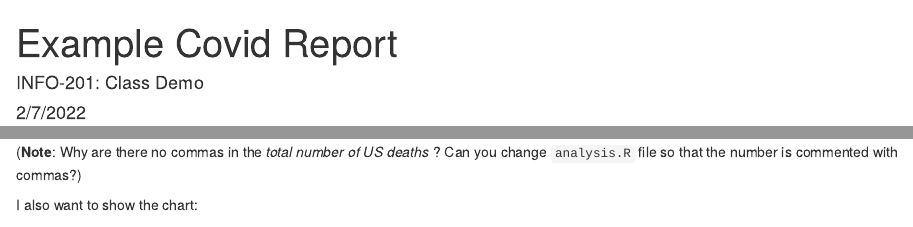
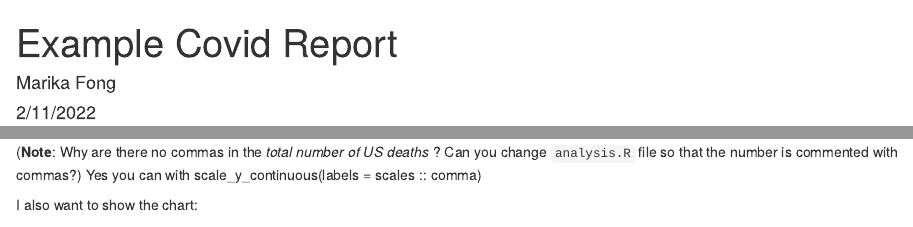
Before and after one commit to info201a-au2022/rmd-practice-admin-marikafong, an R Markdown document (docs/index.Rmd): the page in a window 1100 px wide, from its top, and a second part further down, joined at a grey line. Rendered offline with R 4.5, knitr and Pandoc, with nearby package versions; some code elsewhere in the file could not run offline.

Commit message:
completed

````diff
--- a/docs/index.Rmd
+++ b/docs/index.Rmd
@@ -1,7 +1,7 @@
 ---
 title: "Example Covid Report"
-author: "INFO-201: Class Demo"
-date: "2/7/2022"
+author: "Marika Fong"
+date: "2/11/2022"
 output: html_document
 ---
 
@@ -15,5 +15,6 @@ I write a paragraph here. I will highlight that the total number of US cases is
 
 (**Note**: Why are there no commas in the *total number of US deaths* ? Can you change `analysis.R` file so that the number is commented with commas?)
+Yes you can with scale_y_continuous(labels = scales :: comma)
 
 I also want to show the chart:
 ``` {r echo=FALSE}
--- a/source/analysis.R
+++ b/source/analysis.R
@@ -28,4 +28,5 @@ get_total_deaths <- function() {
 # (we'll explain the ggplot2 syntax next week)
 cases_plot <- ggplot(data = national) +
   geom_line(mapping = aes(x = as.Date(date), y = cases)) +
+  scale_y_continuous(labels = scales :: comma) +
   labs(x = "Date", y = "Cumulative Cases", title = "U.S. COVID Cases")
````
Also changed, not shown: docs/index.Rmd (2 more changed lines), source/analysis.R (1 more changed lines), 1 other file.
